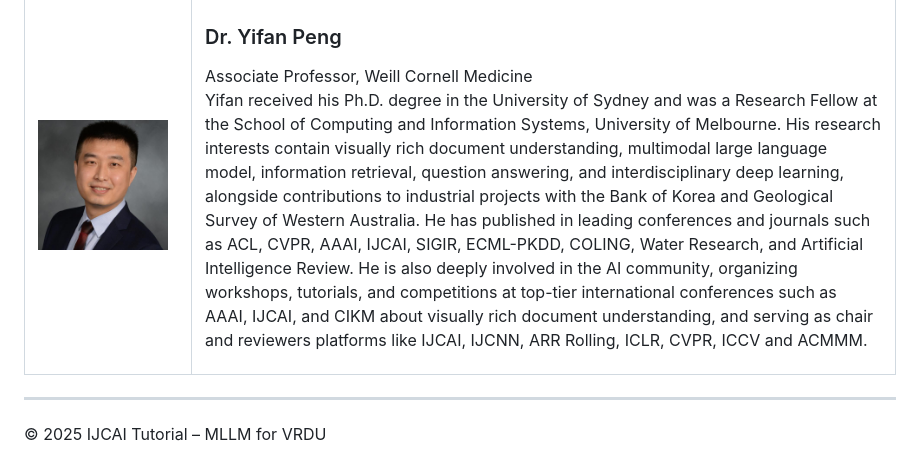
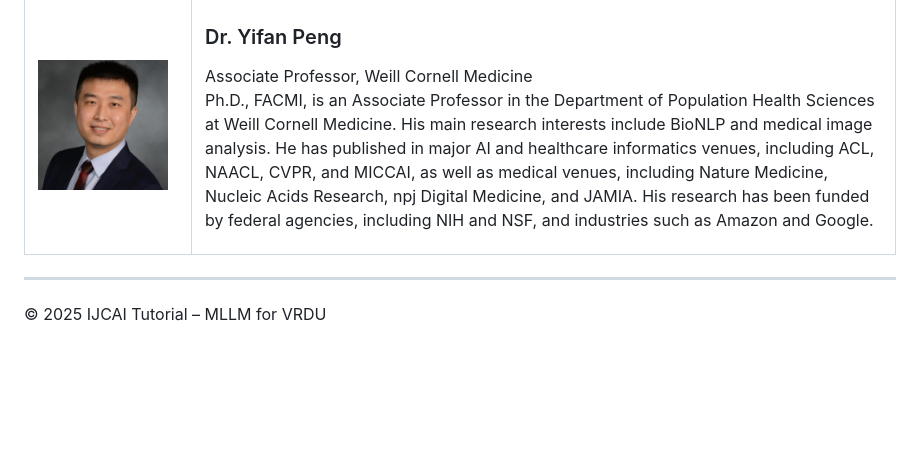
Before and after one commit to yihaoding/mllm_vrdiu, a Markdown page: README.md, the part around the change. Rendered like a GitHub page; blank space fills up the shorter version.

```diff
--- a/README.md
+++ b/README.md
@@ -116,8 +116,7 @@ Siwen received her Ph.D. in Computer Science from The University of Sydney in 20
 
 ### Dr. Yifan Peng
 Associate Professor, Weill Cornell Medicine
-Yifan received his Ph.D. degree in the University of Sydney and was a Research Fellow at the School of Computing and Information Systems, University of Melbourne. His research interests contain visually rich document understanding, multimodal large language model, information retrieval, question answering, and interdisciplinary deep learning, alongside contributions to industrial projects with the Bank of Korea and Geological Survey of Western Australia.
-He has published in leading conferences and journals such as ACL, CVPR, AAAI, IJCAI, SIGIR, ECML-PKDD, COLING, Water Research, and Artificial Intelligence Review. He is also deeply involved in the AI community, organizing workshops, tutorials, and competitions at top-tier international conferences such as AAAI, IJCAI, and CIKM about visually rich document understanding, and serving as chair and reviewers platforms like IJCAI, IJCNN, ARR Rolling, ICLR, CVPR, ICCV and ACMMM.
+Ph.D., FACMI, is an Associate Professor in the Department of Population Health Sciences at Weill Cornell Medicine. His main research interests include BioNLP and medical image analysis. He has published in major AI and healthcare informatics venues, including ACL, NAACL, CVPR, and MICCAI, as well as medical venues, including Nature  Medicine, Nucleic Acids Research, npj Digital Medicine, and JAMIA. His research has been funded by federal agencies, including NIH and NSF, and industries such as Amazon and Google.
 
 </td>
 </tr>
```
